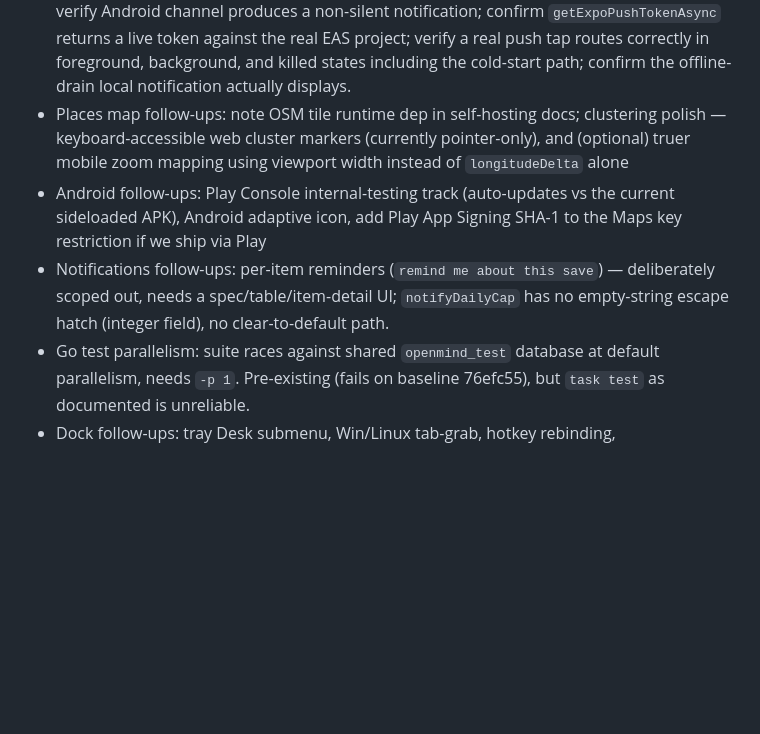
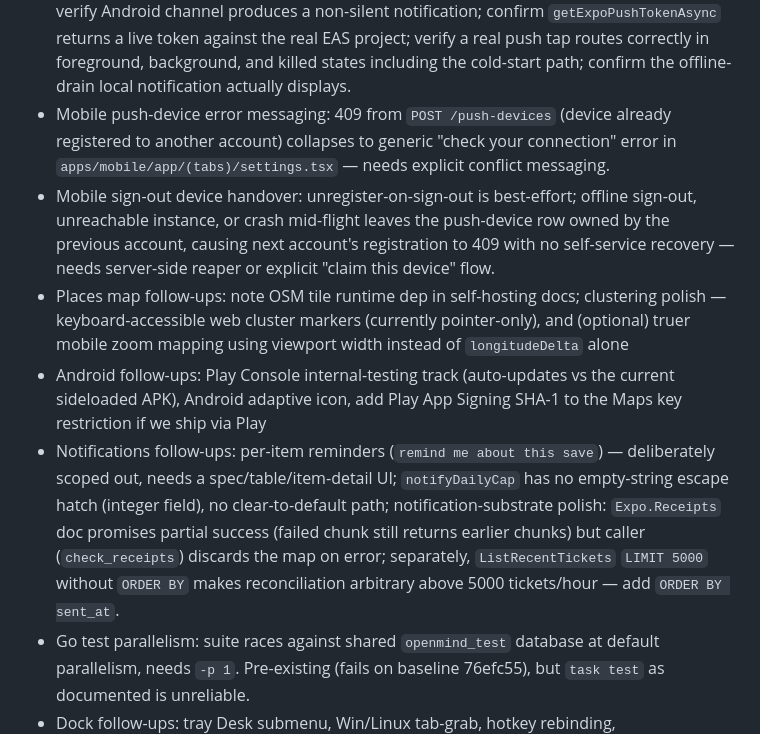
Before and after one commit to MichaelC001/open-mind, a Markdown page: TODO.md, the part around the change. Rendered like a GitHub page; blank space fills up the shorter version.

Commit message:
docs: add four notifications follow-ups to TODO.md
Mobile push-device error messaging + device handover recovery flow; notification
substrate polish on Expo.Receipts doc/caller contract + ListRecentTickets
determinism.

```diff
--- a/TODO.md
+++ b/TODO.md
@@ -29,6 +29,15 @@
   verify a real push tap routes correctly in foreground, background, and killed
   states including the cold-start path; confirm the offline-drain local notification
   actually displays.
+- Mobile push-device error messaging: 409 from `POST /push-devices` (device
+  already registered to another account) collapses to generic "check your
+  connection" error in `apps/mobile/app/(tabs)/settings.tsx` — needs explicit
+  conflict messaging.
+- Mobile sign-out device handover: unregister-on-sign-out is best-effort; offline
+  sign-out, unreachable instance, or crash mid-flight leaves the push-device row
+  owned by the previous account, causing next account's registration to 409 with
+  no self-service recovery — needs server-side reaper or explicit "claim this
+  device" flow.
 - Places map follow-ups: note OSM tile runtime dep in self-hosting docs;
   clustering polish — keyboard-accessible web cluster markers (currently
   pointer-only), and (optional) truer mobile zoom mapping using viewport width
@@ -38,7 +47,12 @@
   SHA-1 to the Maps key restriction if we ship via Play
 - Notifications follow-ups: per-item reminders (`remind me about this save`) —
   deliberately scoped out, needs a spec/table/item-detail UI; `notifyDailyCap` has
-  no empty-string escape hatch (integer field), no clear-to-default path.
+  no empty-string escape hatch (integer field), no clear-to-default path;
+  notification-substrate polish: `Expo.Receipts` doc promises partial success
+  (failed chunk still returns earlier chunks) but caller (`check_receipts`)
+  discards the map on error; separately, `ListRecentTickets` `LIMIT 5000`
+  without `ORDER BY` makes reconciliation arbitrary above 5000 tickets/hour —
+  add `ORDER BY sent_at`.
 - Go test parallelism: suite races against shared `openmind_test` database at
   default parallelism, needs `-p 1`. Pre-existing (fails on baseline 76efc55), but
   `task test` as documented is unreliable.
```
